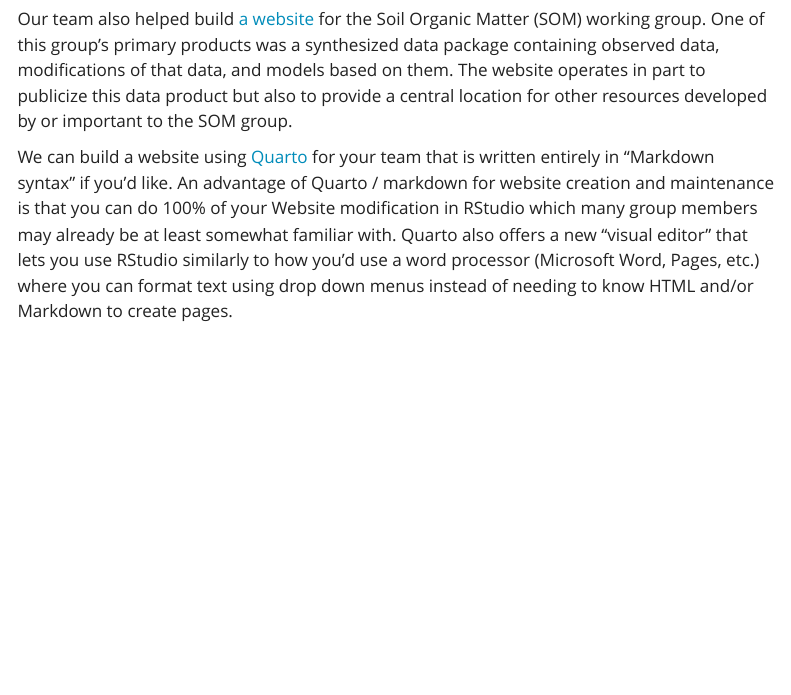
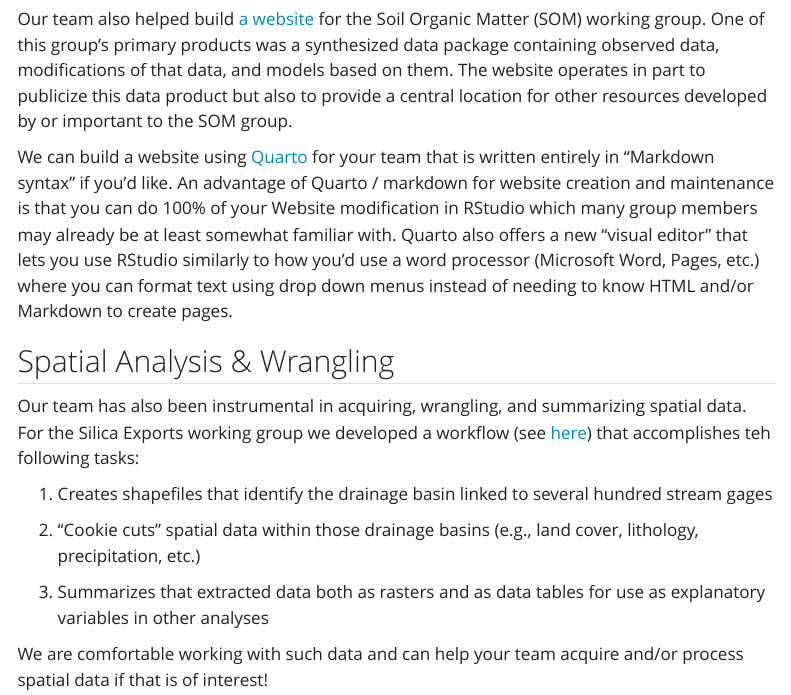
Before and after one commit to NCEAS/scicomp.github.io, a Quarto document (portfolio.qmd): the page in a window 1100 px wide, from 980 px down. Rendered offline with R 4.5, knitr and Pandoc in place of Quarto, with nearby package versions; menus at the side of the page are left out.

Commit message:
Added spatial component to portfolio

```diff
--- a/portfolio.qmd
+++ b/portfolio.qmd
@@ -34,3 +34,15 @@ We have also built apps to help working groups visualize data or present survey
 Our team also helped build [a website](https://lter.github.io/som-website/index.html) for the Soil Organic Matter (SOM) working group. One of this group's primary products was a synthesized data package containing observed data, modifications of that data, and models based on them. The website operates in part to publicize this data product but also to provide a central location for other resources developed by or important to the SOM group.
 
 We can build a website using [Quarto](https://quarto.org/) for your team that is written entirely in "Markdown syntax" if you'd like. An advantage of Quarto / markdown for website creation and maintenance is that you can do 100% of your Website modification in RStudio which many group members may already be at least somewhat familiar with. Quarto also offers a new "visual editor" that lets you use RStudio similarly to how you'd use a word processor (Microsoft Word, Pages, etc.) where you can format text using drop down menus instead of needing to know HTML and/or Markdown to create pages.
+
+## Spatial Analysis & Wrangling
+
+Our team has also been instrumental in acquiring, wrangling, and summarizing spatial data. For the Silica Exports working group we developed a workflow (see [here](https://github.com/lter/lterwg-si-export)) that accomplishes teh following tasks:
+
+1. Creates shapefiles that identify the drainage basin linked to several hundred stream gages
+
+2. "Cookie cuts" spatial data within those drainage basins (e.g., land cover, lithology, precipitation, etc.)
+
+3. Summarizes that extracted data both as rasters and as data tables for use as explanatory variables in other analyses
+
+We are comfortable working with such data and can help your team acquire and/or process spatial data if that is of interest!
```
Also changed, not shown: docs/search.json, 1 other file.
